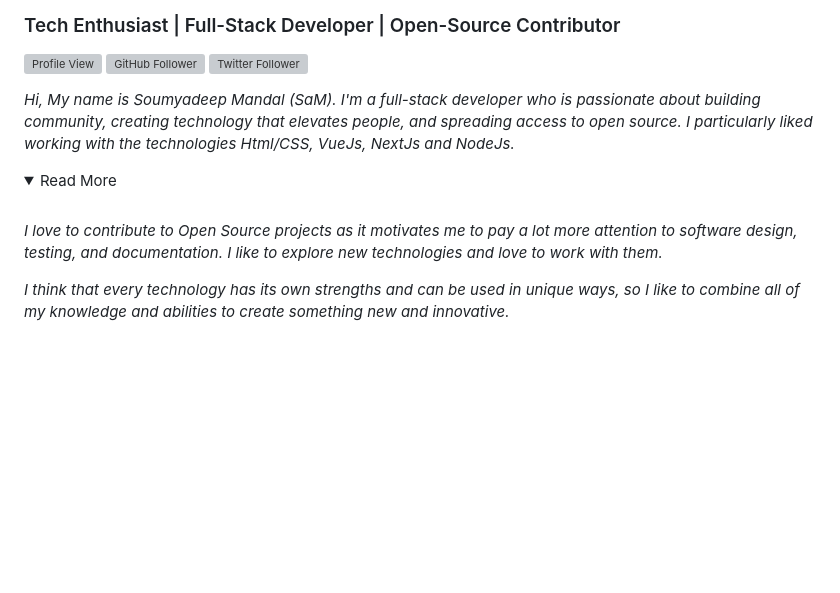
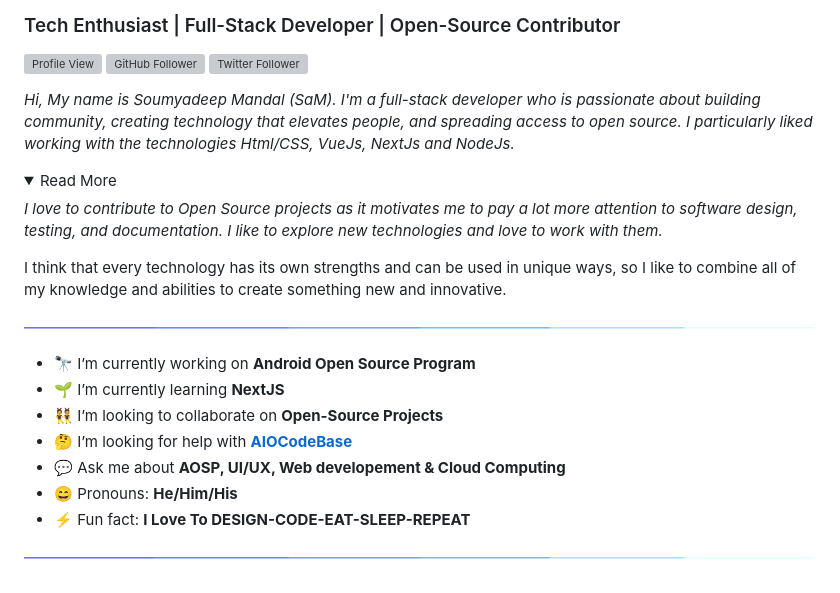
Before and after one commit to ImSaMPro/imsampro, a Markdown page: README.md, the part around the change. Rendered like a GitHub page; pictures changed too: assets/171937799-8fc9e255-9889-4642-9c92-6df85fb86e82.gif (added); folded sections open; blank space fills up the shorter version; grey boxes are pictures that could not be loaded.

Commit message:
01 January 2023 final update

```diff
--- a/README.md
+++ b/README.md
@@ -10,17 +10,27 @@
 
 </div>
 
-*Hi, My name is Soumyadeep Mandal (SaM). I'm a full-stack developer who is passionate about building community, creating technology that elevates people, and spreading access to open source. I particularly liked working with the technologies Html/CSS, VueJs, NextJs and NodeJs.*
+<i>Hi, My name is Soumyadeep Mandal (SaM). I'm a full-stack developer who is passionate about building community, creating technology that elevates people, and spreading access to open source. I particularly liked working with the technologies Html/CSS, VueJs, NextJs and NodeJs.</i>
 
 <details>
 <summary style="font-size:1em; font-weight:bold; color:#0088FF">
     Read More
 </summary>
 
-<br />
+<i>I love to contribute to Open Source projects as it motivates me to pay a lot more attention to software design, testing, and documentation. I like to explore new technologies and love to work with them.
 
-*I love to contribute to Open Source projects as it motivates me to pay a lot more attention to software design, testing, and documentation. I like to explore new technologies and love to work with them.*
-
-*I think that every technology has its own strengths and can be used in unique ways, so I like to combine all of my knowledge and abilities to create something new and innovative.*
+I think that every technology has its own strengths and can be used in unique ways, so I like to combine all of my knowledge and abilities to create something new and innovative.</i>
 
 </details>
+
+![Line](./assets/171937799-8fc9e255-9889-4642-9c92-6df85fb86e82.gif)
+
+- 🔭 I’m currently working on **Android Open Source Program**
+- 🌱 I’m currently learning **NextJS**
+- 👯 I’m looking to collaborate on **Open-Source Projects**
+- 🤔 I’m looking for help with **[AIOCodeBase](https://github.com/AIOCodeBase)**
+- 💬 Ask me about **AOSP, UI/UX, Web developement & Cloud Computing**
+- 😄 Pronouns: **He/Him/His**
+- ⚡ Fun fact: **I Love To DESIGN-CODE-EAT-SLEEP-REPEAT**
+
+![Line](./assets/171937799-8fc9e255-9889-4642-9c92-6df85fb86e82.gif)
```
